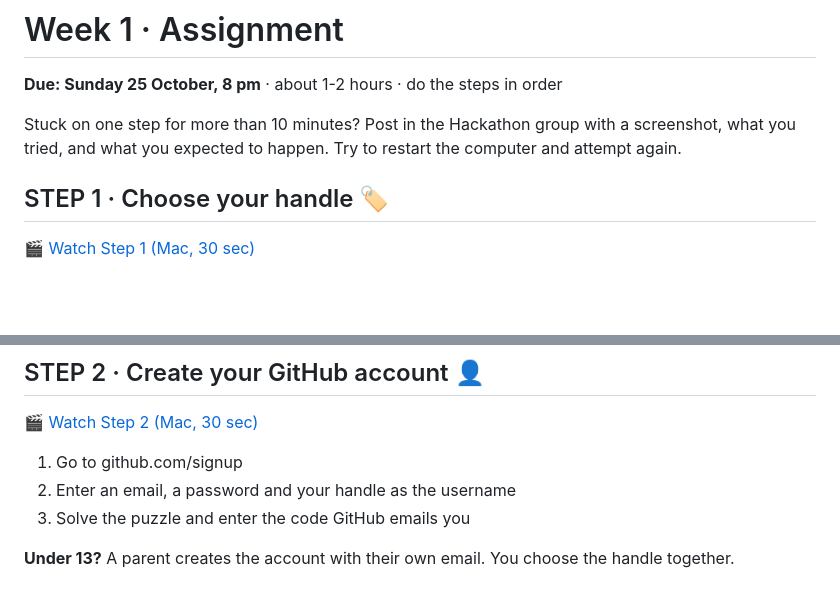
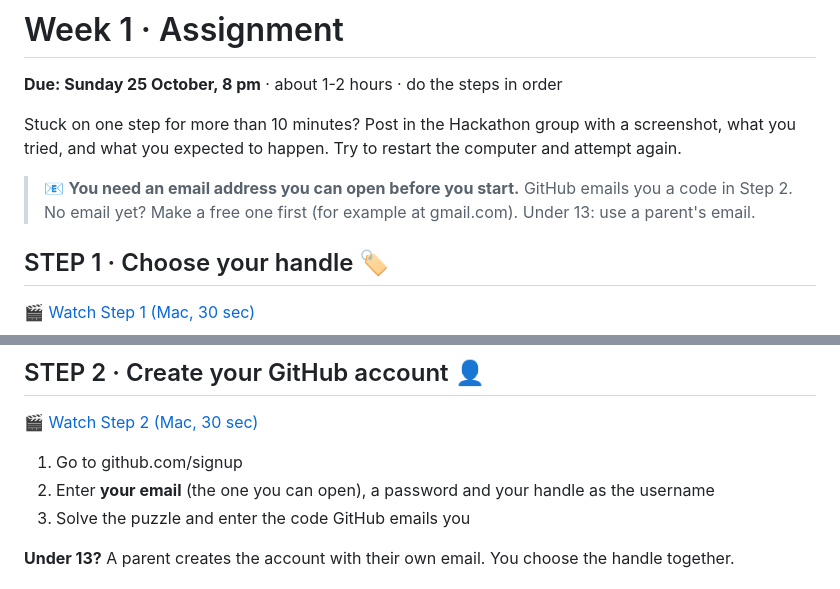
Before and after one commit to hechoenosa/zerotohero2026, a Markdown page: weeks/week-1/assignment.md, 2 parts joined by grey strips. Drawn GitHub-style; blank space fills up the shorter version.

```diff
--- a/weeks/week-1/assignment.md
+++ b/weeks/week-1/assignment.md
@@ -5,6 +5,8 @@
 **Due: Sunday 25 October, 8 pm** · about 1-2 hours · do the steps in order
 
 Stuck on one step for more than 10 minutes? Post in the Hackathon group with a screenshot, what you tried, and what you expected to happen. Try to restart the computer and attempt again.
+
+> 📧 **You need an email address you can open before you start.** GitHub emails you a code in Step 2. No email yet? Make a free one first (for example at gmail.com). Under 13: use a parent's email.
 
 ## STEP 1 · Choose your handle 🏷️
 
@@ -23,7 +25,7 @@ Your handle is your developer name. It goes in your website link and on everythi
 🎬 [Watch Step 2 (Mac, 30 sec)](https://hechoenosa.github.io/zerotohero2026/weeks/week-1/videos/mac-step-02.mp4)
 
 1. Go to github.com/signup
-2. Enter an email, a password and your handle as the username
+2. Enter **your email** (the one you can open), a password and your handle as the username
 3. Solve the puzzle and enter the code GitHub emails you
 
 **Under 13?** A parent creates the account with their own email. You choose the handle together.
```
Also changed, not shown: PROGRAM.md (+1 -1 lines), weeks/week-1/README.md (+6 -0 lines).
